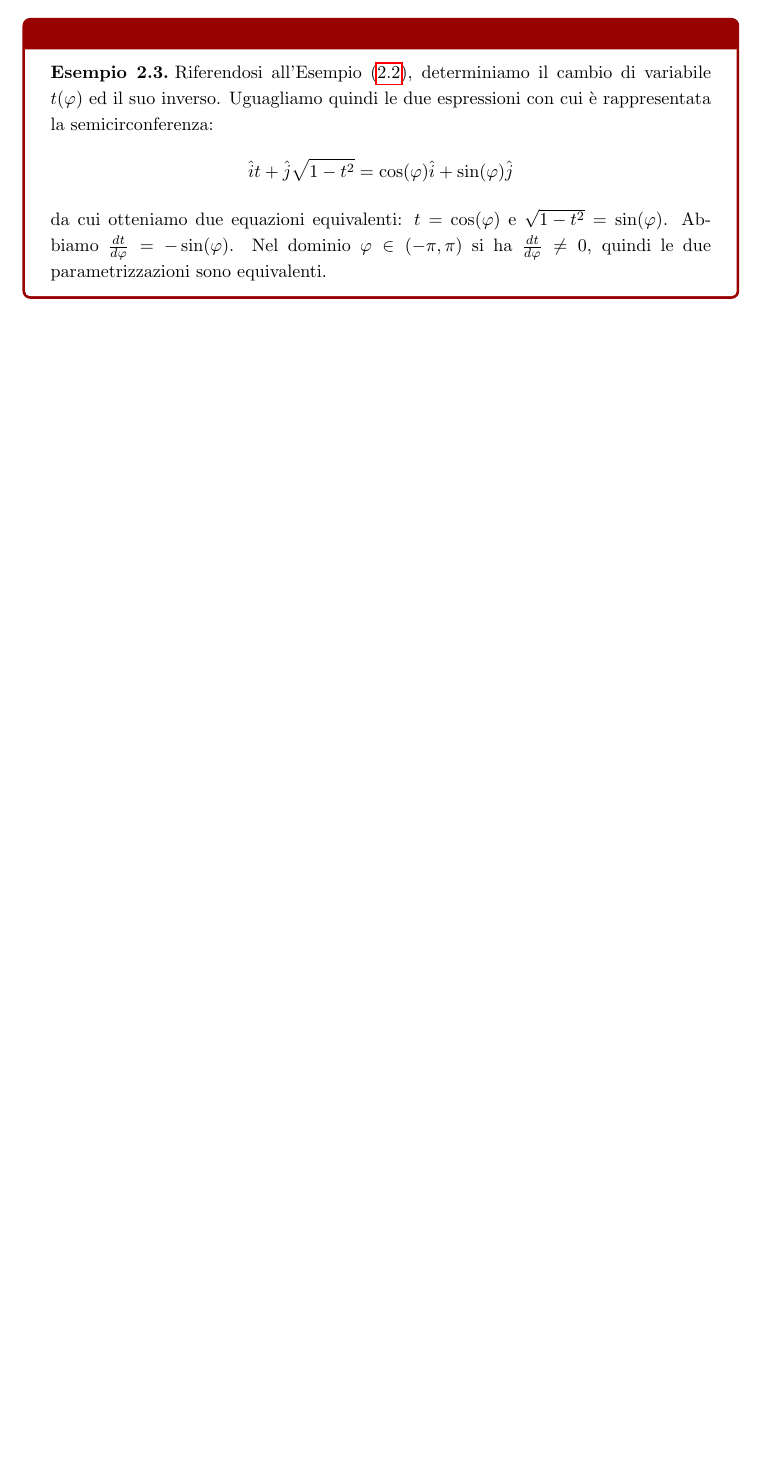
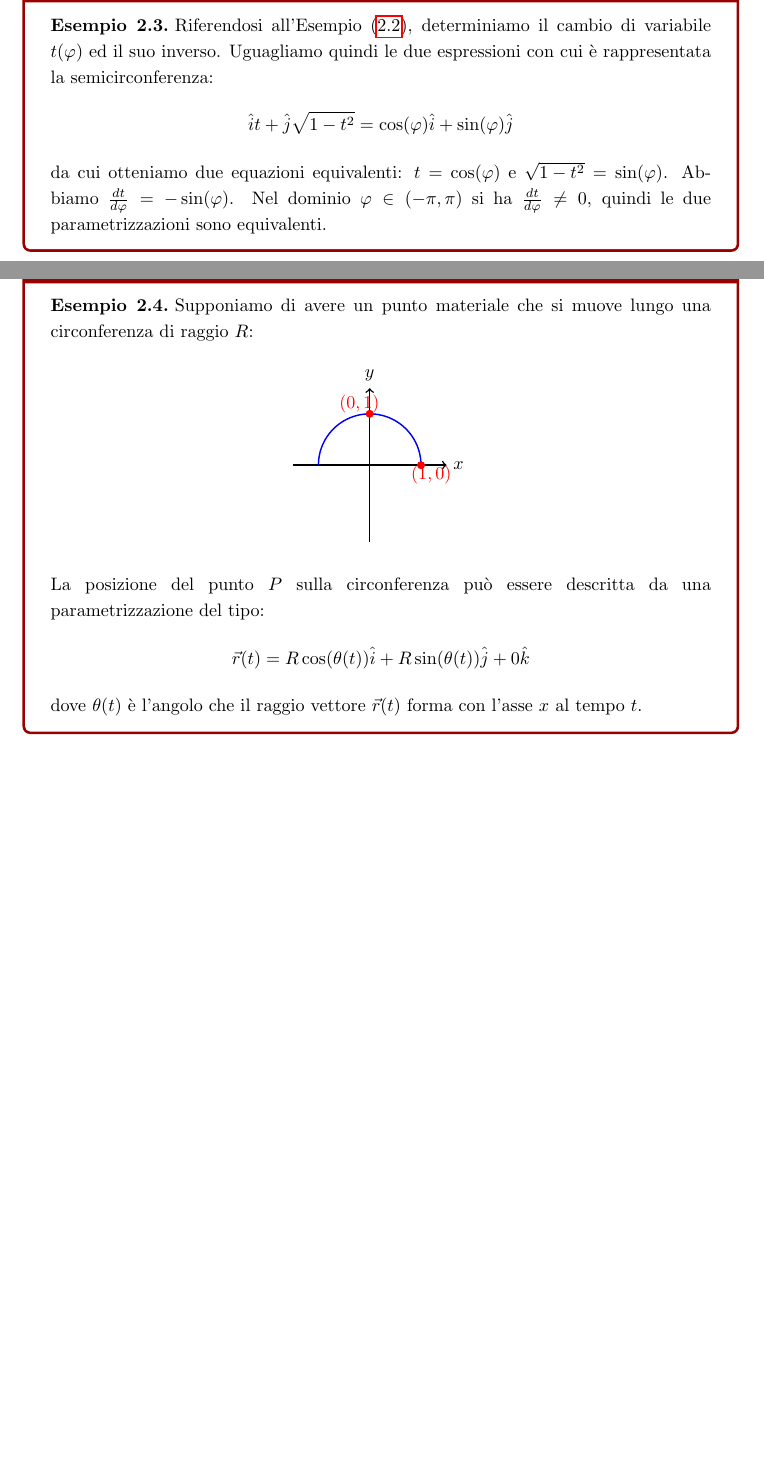
Before and after one commit to siriorigel/appunti-unifi, a LaTeX document (Meccanica_Analitica_26/main.tex, which reads Meccanica_Analitica_26/Capitoli/Chapter_2.tex): part of page 10 of 10 before the commit and two parts of pages 10 and 11 of 11 after it, the two joined at a grey line, cut so that both start at the same text, the shorter picture padded with empty space. Compiled offline with pdfLaTeX.

Commit message:
To_be_revised

```diff
--- a/Meccanica_Analitica_26/Capitoli/Chapter_2.tex
+++ b/Meccanica_Analitica_26/Capitoli/Chapter_2.tex
@@ -204,3 +204,35 @@ Il modo più semplice per verificare se due parametrizzazioni di una curva sono
         \vec a(t) = \ddot{x}\hat i + \ddot{y}\hat j + \ddot{z}\hat k
     \end{equation*}
 \end{definition}
+
+\begin{example}
+    Supponiamo di avere un punto materiale che si muove lungo una circonferenza di raggio $R$:
+
+    \begin{figure}[H]
+        \centering
+        \begin{tikzpicture}[scale=1]
+
+        % Assi
+        \draw[->, thick] (-1.5,0) -- (1.5,0) node[right] {$x$};
+        \draw[->, thick] (0,-1.5) -- (0,1.5) node[above] {$y$};
+
+        % Semicirconferenza
+        \draw[blue, thick, domain=0:pi, smooth] plot ({cos(\x r)}, {sin(\x r)});
+
+        % Punto iniziale e finale
+        \filldraw[red] (1,0) circle (2pt);
+        \filldraw[red] (0,1) circle (2pt);
+
+        % Etichette
+        \node[red] at (1.2,-0.2) {$(1, 0)$};
+        \node[red] at (-0.2,1.2) {$(0, 1)$};
+
+        \end{tikzpicture}
+    \end{figure}
+
+    La posizione del punto $P$ sulla circonferenza può essere descritta da una parametrizzazione del tipo:
+    \begin{equation*}
+        \vec r(t) = R\cos(\theta(t))\hat i + R\sin(\theta(t))\hat j + 0\hat k
+    \end{equation*}
+    dove $\theta(t)$ è l'angolo che il raggio vettore $\vec r(t)$ forma con l'asse $x$ al tempo $t$.
+\end{example}
```
Also changed, not shown: Meccanica_Analitica_26/main.pdf.
